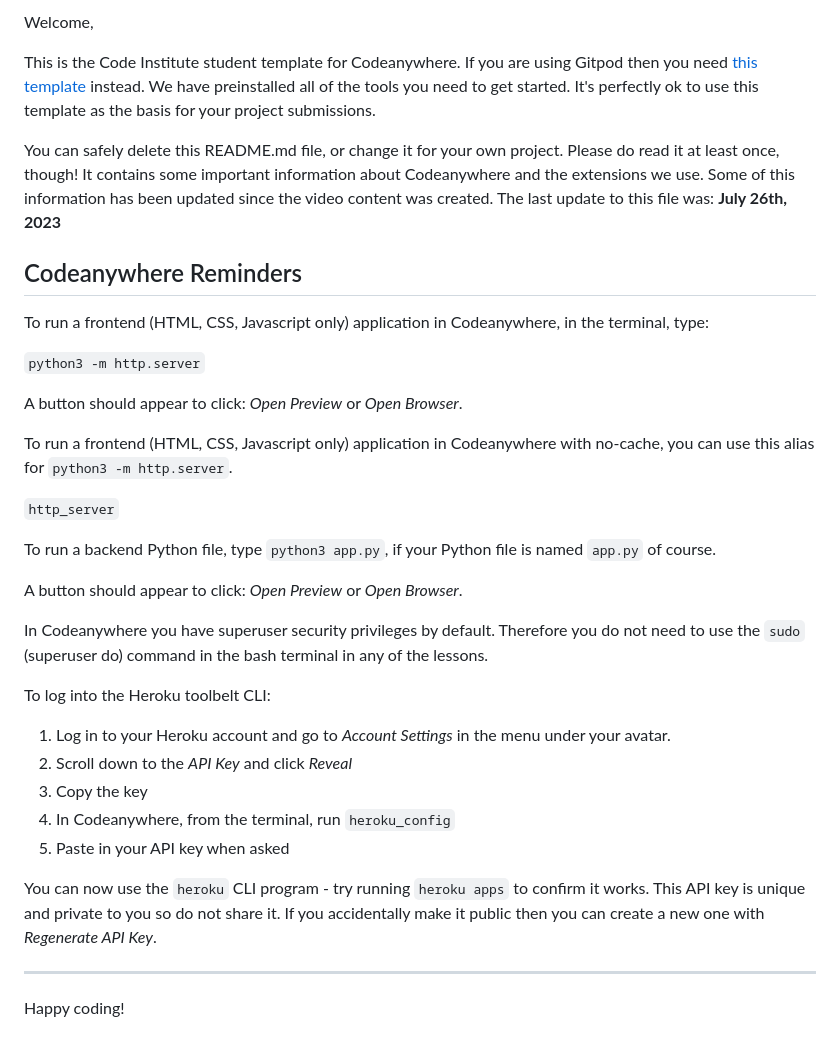
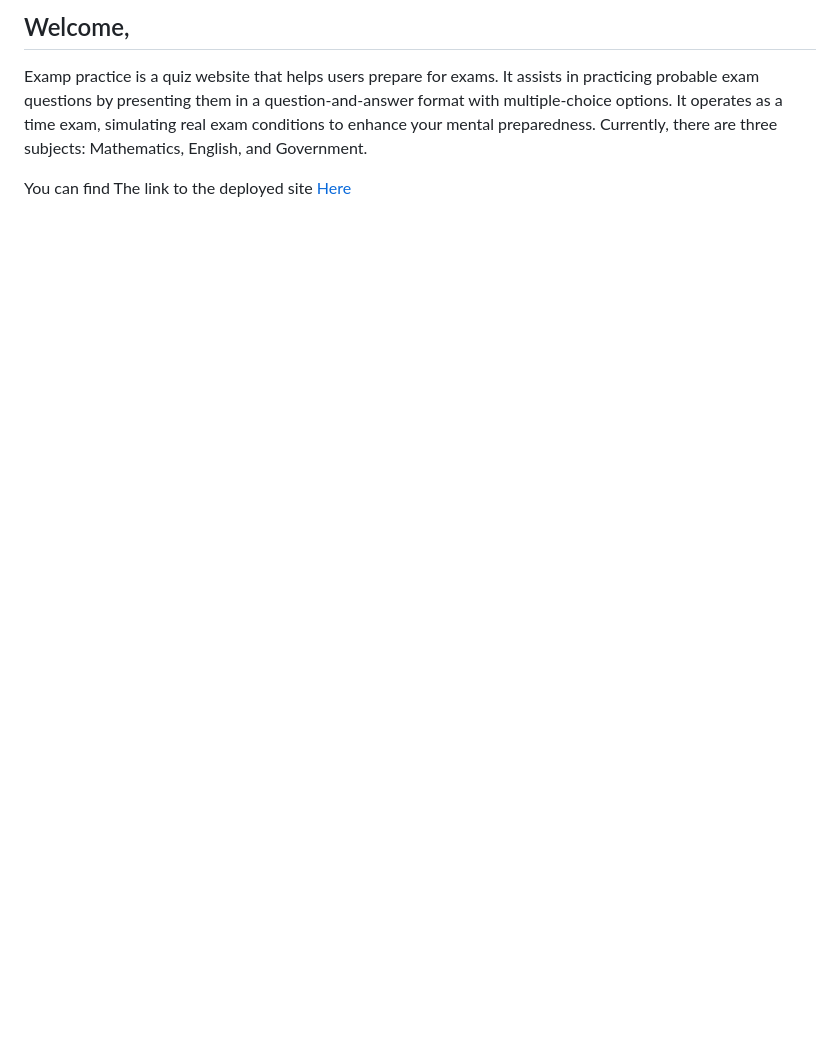
Before and after one commit to dcsndevs/exam-practice, a Markdown page: README.md, the part around the change printed below. GitHub-like rendering; blank space fills up the shorter version.

Commit message:
Add Welcome to readme.md

```diff
--- a/README.md
+++ b/README.md
@@ -2,38 +2,6 @@
 
-Welcome,
+## Welcome,
 
-This is the Code Institute student template for Codeanywhere. If you are using Gitpod then you need [this template](https://github.com/Code-Institute-Org/gitpod-full-template) instead.  We have preinstalled all of the tools you need to get started. It's perfectly ok to use this template as the basis for your project submissions.
+Examp practice is a quiz website that helps users prepare for exams. It assists in practicing probable exam questions by presenting them in a question-and-answer format with multiple-choice options. It operates as a time exam, simulating real exam conditions to enhance your mental preparedness. Currently, there are three subjects: Mathematics, English, and Government.
 
-You can safely delete this README.md file, or change it for your own project. Please do read it at least once, though! It contains some important information about Codeanywhere and the extensions we use. Some of this information has been updated since the video content was created. The last update to this file was: **July 26th, 2023**
-
-## Codeanywhere Reminders
-
-To run a frontend (HTML, CSS, Javascript only) application in Codeanywhere, in the terminal, type:
-
-`python3 -m http.server`
-
-A button should appear to click: _Open Preview_ or _Open Browser_.
-
-To run a frontend (HTML, CSS, Javascript only) application in Codeanywhere with no-cache, you can use this alias for `python3 -m http.server`.
-
-`http_server`
-
-To run a backend Python file, type `python3 app.py`, if your Python file is named `app.py` of course.
-
-A button should appear to click: _Open Preview_ or _Open Browser_.
-
-In Codeanywhere you have superuser security privileges by default. Therefore you do not need to use the `sudo` (superuser do) command in the bash terminal in any of the lessons.
-
-To log into the Heroku toolbelt CLI:
-
-1. Log in to your Heroku account and go to _Account Settings_ in the menu under your avatar.
-2. Scroll down to the _API Key_ and click _Reveal_
-3. Copy the key
-4. In Codeanywhere, from the terminal, run `heroku_config`
-5. Paste in your API key when asked
-
-You can now use the `heroku` CLI program - try running `heroku apps` to confirm it works. This API key is unique and private to you so do not share it. If you accidentally make it public then you can create a new one with _Regenerate API Key_.
-
----
-
-Happy coding!
+You can find The link to the deployed site [Here](https://dcsndevs.github.io/exam-practice)
```
Also changed, not shown: other parts of README.md (+1 -1 lines), documentation/exam-practice-logo.png (added).
